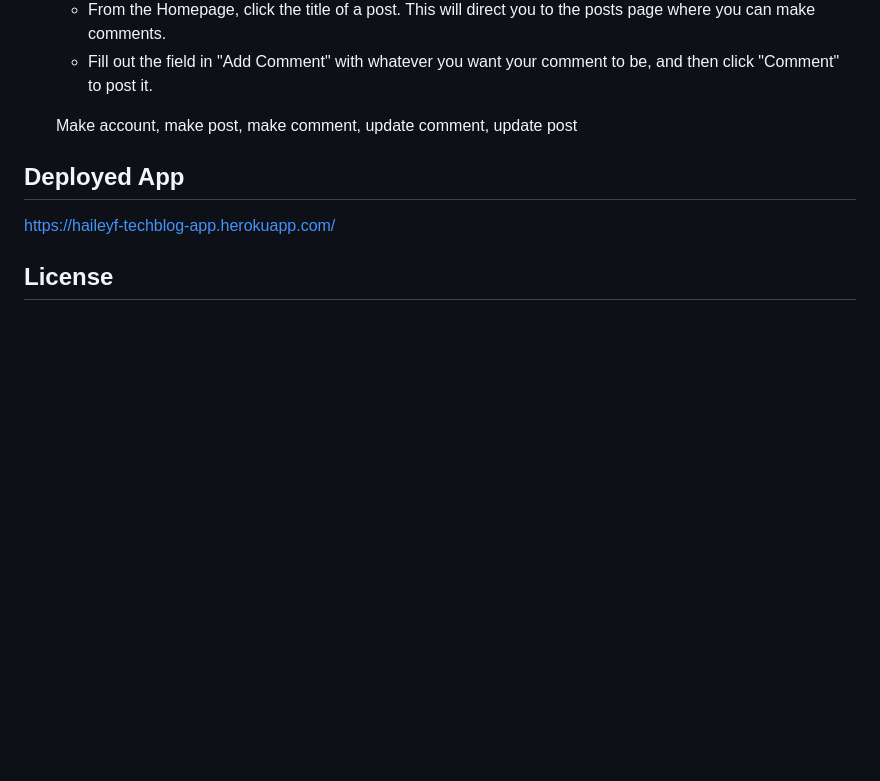
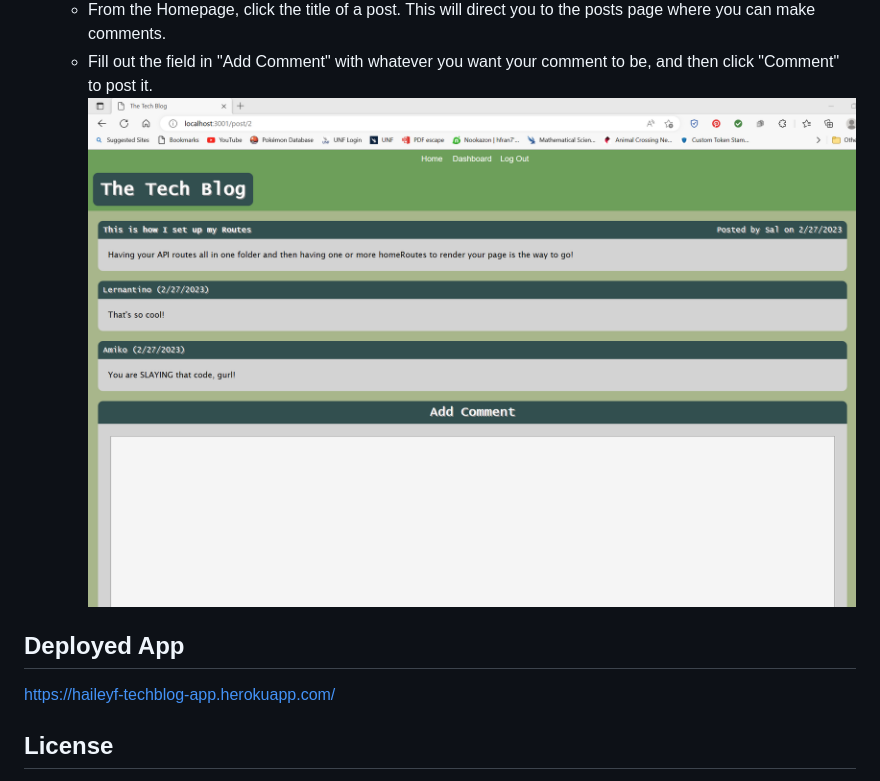
Before and after one commit to hfrancis7/Module14Challenge-TechBlog, a Markdown page: README.md, the part around one of its changes. Rendered like a GitHub page; blank space fills up the shorter version.

```diff
--- a/README.md
+++ b/README.md
@@ -46,8 +49,7 @@
   - To Add a Comment:
     - From the Homepage, click the title of a post. This will direct you to the posts page where you can make comments.
     - Fill out the field in "Add Comment" with whatever you want your comment to be, and then click "Comment" to post it.
-
-    Make account, make post, make comment, update comment, update post
+    ![Post Screenshot](/screenshots/postScreenshot.jpg?raw=true "Post screenshot")
 
   ## Deployed App
 
```
Also changed, not shown: other parts of README.md (+3 -0 lines).
